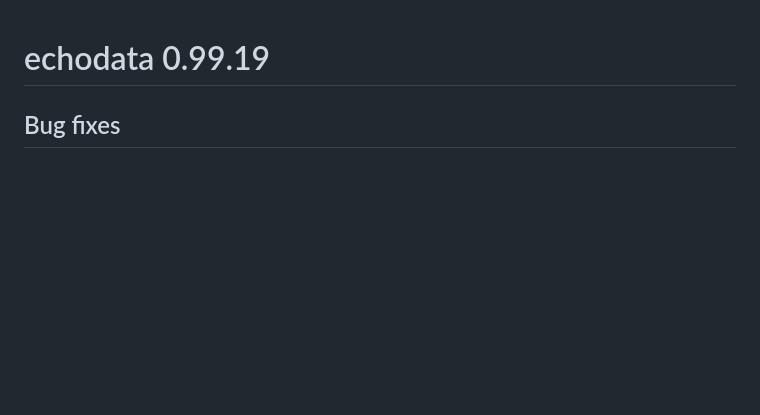
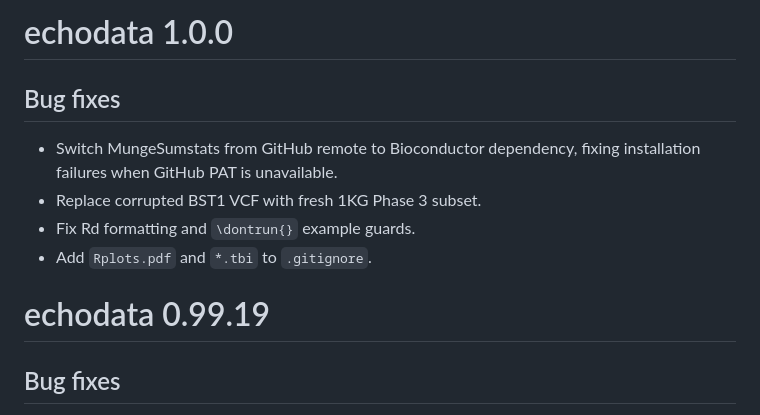
Before and after one commit to RajLabMSSM/echodata, a Markdown page: NEWS.md, the part around the change. Drawn GitHub-style; blank space fills up the shorter version.

Commit message:
Update NEWS.md with v1.0.0 changelog
Co-Authored-By: Claude Opus 4.6 <noreply@anthropic.com>

```diff
--- a/NEWS.md
+++ b/NEWS.md
@@ -1,3 +1,13 @@
+# echodata 1.0.0
+
+## Bug fixes
+
+* Switch MungeSumstats from GitHub remote to Bioconductor dependency,
+  fixing installation failures when GitHub PAT is unavailable.
+* Replace corrupted BST1 VCF with fresh 1KG Phase 3 subset.
+* Fix Rd formatting and `\dontrun{}` example guards.
+* Add `Rplots.pdf` and `*.tbi` to `.gitignore`.
+
 # echodata 0.99.19
 
 ## Bug fixes
```
